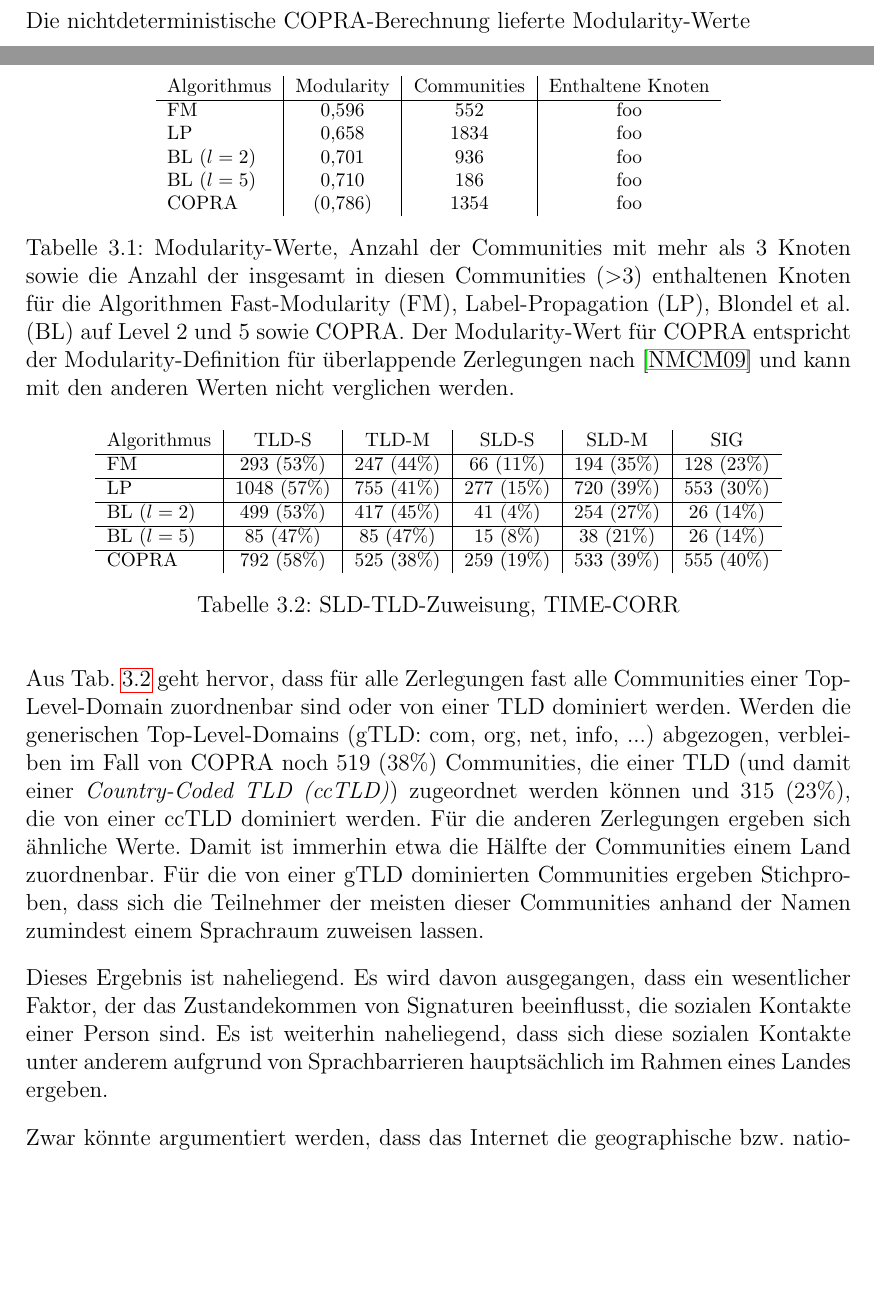
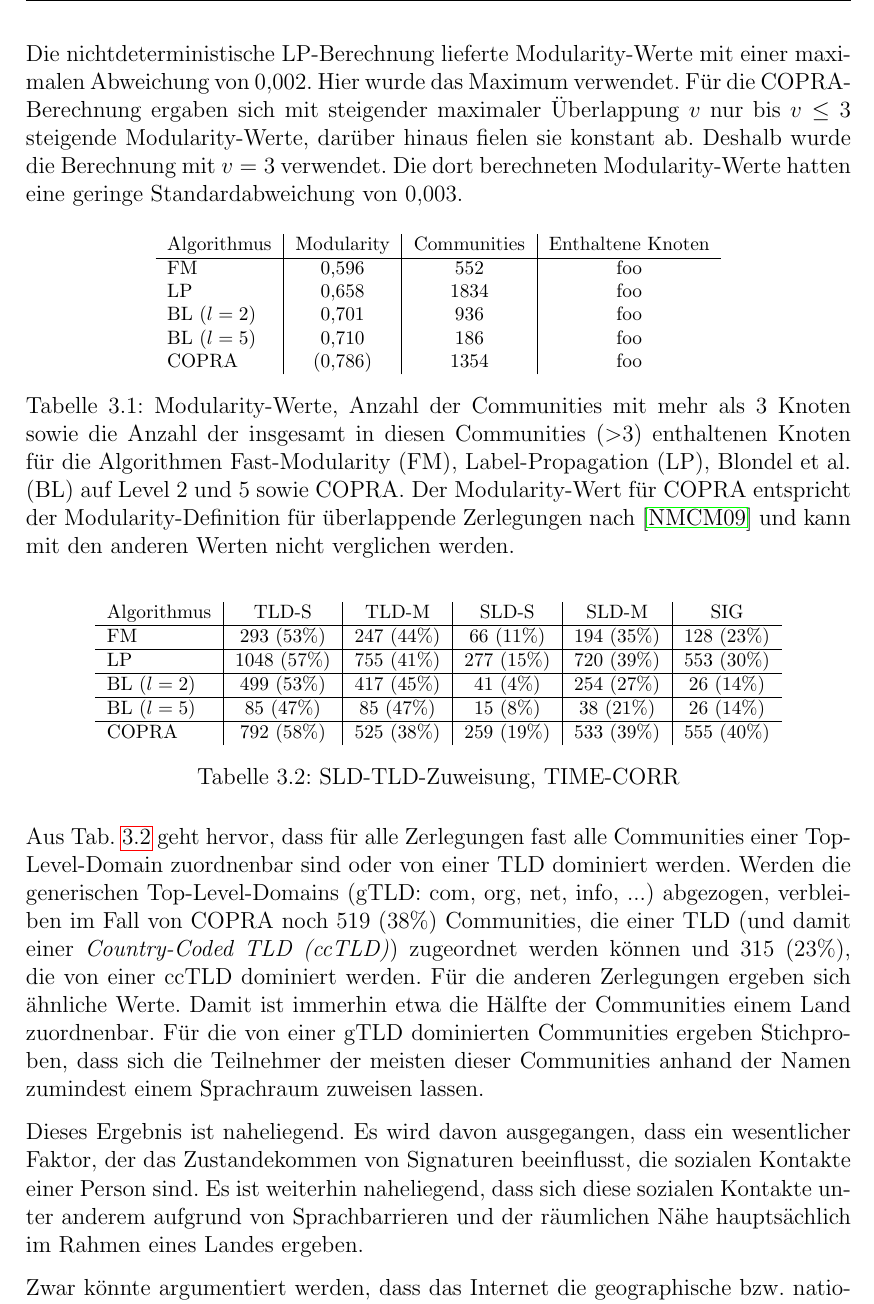
Before and after one commit to ulricha/studienarbeit-wot, a LaTeX document (ausarbeitung/diplarb.tex, which reads ausarbeitung/ergebnisse.tex): two parts of pages 21 and 22 of 36 before the commit and part of page 22 of 36 after it, the two joined at a grey line, cut so that both start at the same text, the shorter picture padded with empty space. Compiled offline with pdfLaTeX.

Commit message:
ergebnisse

```diff
--- a/ausarbeitung/ergebnisse.tex
+++ b/ausarbeitung/ergebnisse.tex
@@ -53,7 +53,13 @@ der verwendeten Implementierung der Autoren
 \footnote{http://www.tp.umu.se/~rosvall/code.html} oder auf Fehler im
 Algorithmus zur\"uckgeht, ist nicht bekannt.
 
-Die nichtdeterministische COPRA-Berechnung lieferte Modularity-Werte
+Die nichtdeterministische LP-Berechnung lieferte Modularity-Werte mit
+einer maximalen Abweichung von 0,002. Hier wurde das Maximum
+verwendet. F\"ur die COPRA-Berechnung ergaben sich mit steigender
+maximaler \"Uberlappung $v$ nur bis $v\le 3$ steigende
+Modularity-Werte, dar\"uber hinaus fielen sie konstant ab. Deshalb
+wurde die Berechnung mit $v=3$ verwendet. Die dort berechneten
+Modularity-Werte hatten eine geringe Standardabweichung von 0,003.
 
 \begin{figure}[t]
   \centering
@@ -133,7 +141,8 @@ Dieses Ergebnis ist naheliegend. Es wird davon ausgegangen, dass ein
 wesentlicher Faktor, der das Zustandekommen von Signaturen
 beeinflusst, die sozialen Kontakte einer Person sind. Es ist weiterhin
 naheliegend, dass sich diese sozialen Kontakte unter anderem aufgrund
-von Sprachbarrieren haupts\"achlich im Rahmen eines Landes ergeben.
+von Sprachbarrieren und der r\"aumlichen N\"ahe haupts\"achlich im
+Rahmen eines Landes ergeben.
 
 Zwar k\"onnte argumentiert werden, dass das Internet die geographische
 bzw. nationale Beschr\"ankung sozialer Kontakte aufhebt. Allerdings
```
Also changed, not shown: ausarbeitung/diplarb.pdf, ausarbeitung/ergebnisse.tex (2 more changed lines).
